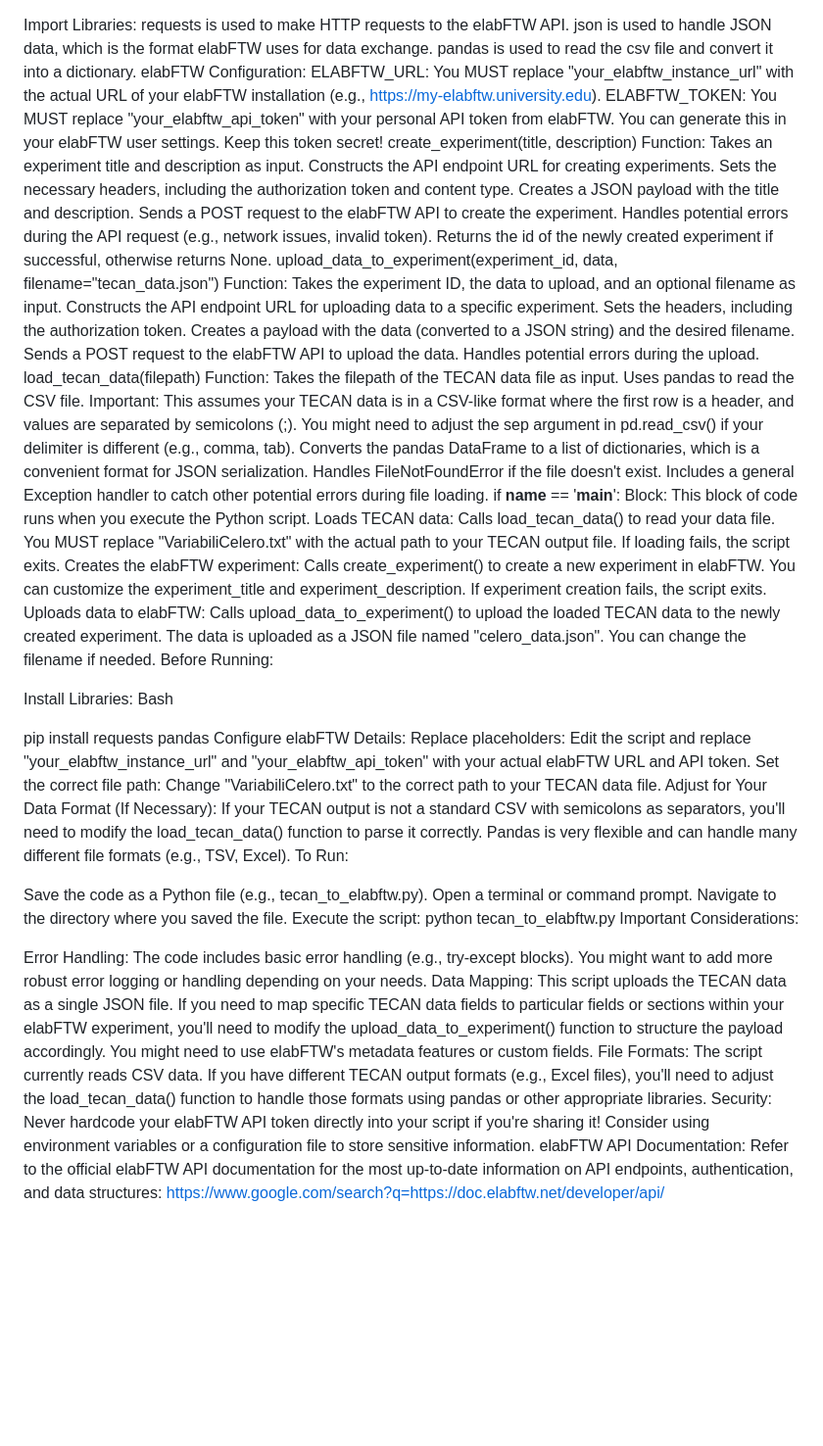
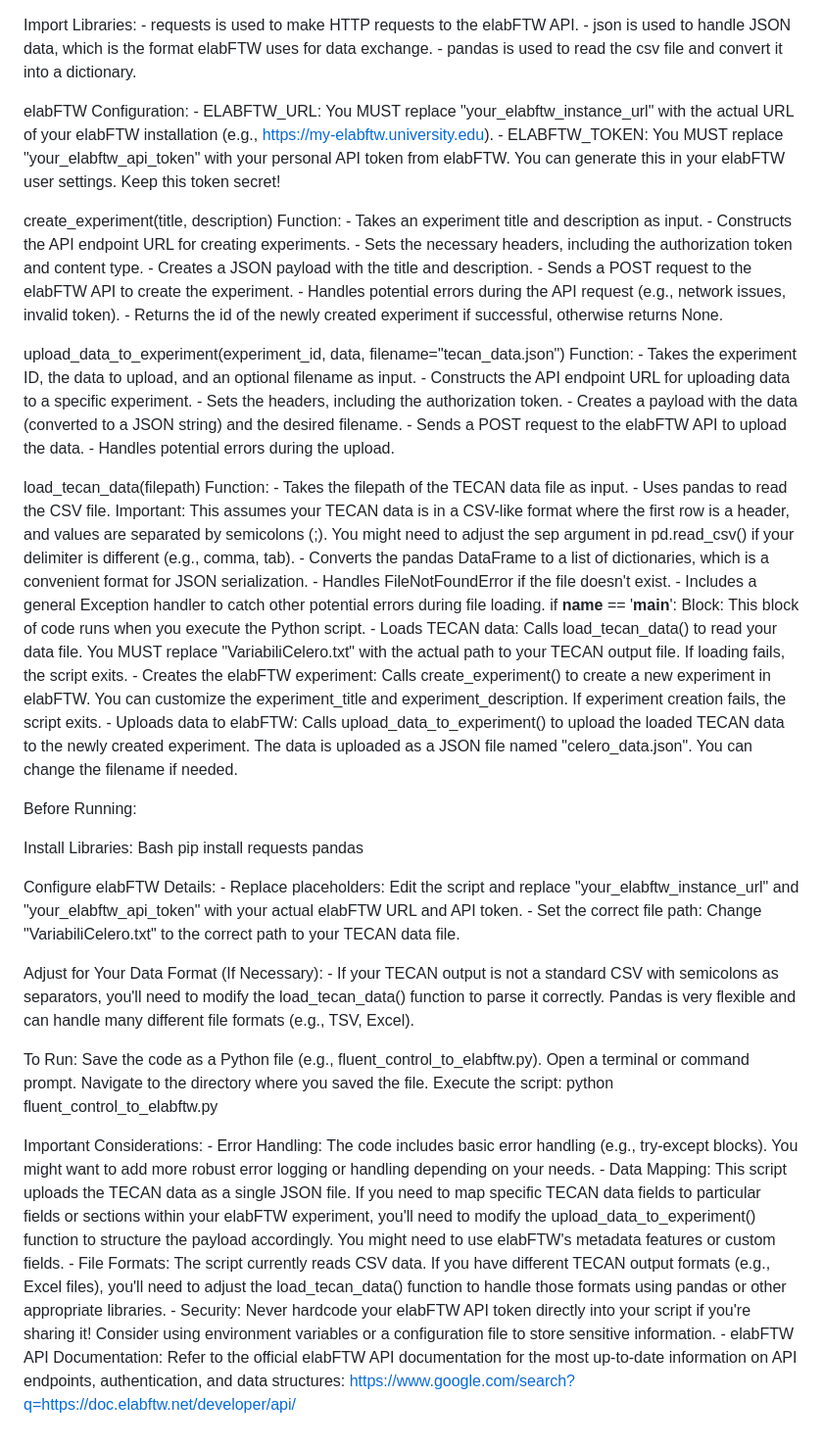
Before and after one commit to phitheta3/Thesis_Code, a Markdown page: prp-area/LAAS/README_FCtoElab.md, the part around the change. Shown at 98% size. GitHub-like rendering; blank space fills up the shorter version.

```diff
--- a/prp-area/LAAS/README_FCtoElab.md
+++ b/prp-area/LAAS/README_FCtoElab.md
@@ -1,57 +1,65 @@
 Import Libraries:
-requests is used to make HTTP requests to the elabFTW API.
-json is used to handle JSON data, which is the format elabFTW uses for data exchange.
-pandas is used to read the csv file and convert it into a dictionary.
+    - requests is used to make HTTP requests to the elabFTW API.
+    - json is used to handle JSON data, which is the format elabFTW uses for data exchange.
+    - pandas is used to read the csv file and convert it into a dictionary.
+
 elabFTW Configuration:
-ELABFTW_URL: You MUST replace "your_elabftw_instance_url" with the actual URL of your elabFTW installation (e.g., https://my-elabftw.university.edu).
-ELABFTW_TOKEN: You MUST replace "your_elabftw_api_token" with your personal API token from elabFTW. You can generate this in your elabFTW user settings. Keep this token secret!
+    - ELABFTW_URL: You MUST replace "your_elabftw_instance_url" with the actual URL of your elabFTW installation (e.g., https://my-elabftw.university.edu).
+    - ELABFTW_TOKEN: You MUST replace "your_elabftw_api_token" with your personal API token from elabFTW. You can generate this in your elabFTW user settings. Keep this token secret!
+
 create_experiment(title, description) Function:
-Takes an experiment title and description as input.
-Constructs the API endpoint URL for creating experiments.
-Sets the necessary headers, including the authorization token and content type.
-Creates a JSON payload with the title and description.
-Sends a POST request to the elabFTW API to create the experiment.
-Handles potential errors during the API request (e.g., network issues, invalid token).
-Returns the id of the newly created experiment if successful, otherwise returns None.
-upload_data_to_experiment(experiment_id, data, filename="tecan_data.json") Function:
-Takes the experiment ID, the data to upload, and an optional filename as input.
-Constructs the API endpoint URL for uploading data to a specific experiment.
-Sets the headers, including the authorization token.
-Creates a payload with the data (converted to a JSON string) and the desired filename.
-Sends a POST request to the elabFTW API to upload the data.
-Handles potential errors during the upload.
-load_tecan_data(filepath) Function:
-Takes the filepath of the TECAN data file as input.
-Uses pandas to read the CSV file. Important: This assumes your TECAN data is in a CSV-like format where the first row is a header, and values are separated by semicolons (;). You might need to adjust the sep argument in pd.read_csv() if your delimiter is different (e.g., comma, tab).
-Converts the pandas DataFrame to a list of dictionaries, which is a convenient format for JSON serialization.
-Handles FileNotFoundError if the file doesn't exist.
-Includes a general Exception handler to catch other potential errors during file loading.
+    - Takes an experiment title and description as input.
+    - Constructs the API endpoint URL for creating experiments.
+    - Sets the necessary headers, including the authorization token and content type.
+    - Creates a JSON payload with the title and description.
+    - Sends a POST request to the elabFTW API to create the experiment.
+    - Handles potential errors during the API request (e.g., network issues, invalid token).
+    - Returns the id of the newly created experiment if successful, otherwise returns None.
+
+upload_data_to_experiment(experiment_id, data, filename="tecan_data.json")
+Function:
+    - Takes the experiment ID, the data to upload, and an optional filename as input.
+    - Constructs the API endpoint URL for uploading data to a specific experiment.
+    - Sets the headers, including the authorization token.
+    - Creates a payload with the data (converted to a JSON string) and the desired filename.
+    - Sends a POST request to the elabFTW API to upload the data.
+    - Handles potential errors during the upload.
+
+load_tecan_data(filepath)
+Function:
+    - Takes the filepath of the TECAN data file as input.
+    - Uses pandas to read the CSV file. Important: This assumes your TECAN data is in a CSV-like format where the first row is a header, and values are separated by semicolons (;). You might need to adjust the sep argument in pd.read_csv() if your delimiter is different (e.g., comma, tab).
+    - Converts the pandas DataFrame to a list of dictionaries, which is a convenient format for JSON serialization.
+    - Handles FileNotFoundError if the file doesn't exist.
+    - Includes a general Exception handler to catch other potential errors during file loading.
 if __name__ == '__main__': Block:
-This block of code runs when you execute the Python script.
-Loads TECAN data: Calls load_tecan_data() to read your data file. You MUST replace "VariabiliCelero.txt" with the actual path to your TECAN output file. If loading fails, the script exits.
-Creates the elabFTW experiment: Calls create_experiment() to create a new experiment in elabFTW. You can customize the experiment_title and experiment_description. If experiment creation fails, the script exits.
-Uploads data to elabFTW: Calls upload_data_to_experiment() to upload the loaded TECAN data to the newly created experiment. The data is uploaded as a JSON file named "celero_data.json". You can change the filename if needed.
+    This block of code runs when you execute the Python script.
+    - Loads TECAN data: Calls load_tecan_data() to read your data file. You MUST replace "VariabiliCelero.txt" with the actual path to your TECAN output file. If loading fails, the script exits.
+    - Creates the elabFTW experiment: Calls create_experiment() to create a new experiment in elabFTW. You can customize the experiment_title and experiment_description. If experiment creation fails, the script exits.
+    - Uploads data to elabFTW: Calls upload_data_to_experiment() to upload the loaded TECAN data to the newly created experiment. The data is uploaded as a JSON file named "celero_data.json". You can change the filename if needed.
+
 Before Running:
 
 Install Libraries:
 Bash
+    pip install requests pandas
 
-pip install requests pandas
 Configure elabFTW Details:
-Replace placeholders: Edit the script and replace "your_elabftw_instance_url" and "your_elabftw_api_token" with your actual elabFTW URL and API token.
-Set the correct file path: Change "VariabiliCelero.txt" to the correct path to your TECAN data file.
+    - Replace placeholders: Edit the script and replace "your_elabftw_instance_url" and "your_elabftw_api_token" with your actual elabFTW URL and API token.
+    - Set the correct file path: Change "VariabiliCelero.txt" to the correct path to your TECAN data file.
+
 Adjust for Your Data Format (If Necessary):
-If your TECAN output is not a standard CSV with semicolons as separators, you'll need to modify the load_tecan_data() function to parse it correctly. Pandas is very flexible and can handle many different file formats (e.g., TSV, Excel).
+    - If your TECAN output is not a standard CSV with semicolons as separators, you'll need to modify the load_tecan_data() function to parse it correctly. Pandas is very flexible and can handle many different file formats (e.g., TSV, Excel).
+
 To Run:
+    Save the code as a Python file (e.g., fluent_control_to_elabftw.py).
+    Open a terminal or command prompt.
+    Navigate to the directory where you saved the file.
+    Execute the script: python fluent_control_to_elabftw.py
 
-Save the code as a Python file (e.g., tecan_to_elabftw.py).
-Open a terminal or command prompt.
-Navigate to the directory where you saved the file.
-Execute the script: python tecan_to_elabftw.py
 Important Considerations:
-
-Error Handling: The code includes basic error handling (e.g., try-except blocks). You might want to add more robust error logging or handling depending on your needs.
-Data Mapping: This script uploads the TECAN data as a single JSON file. If you need to map specific TECAN data fields to particular fields or sections within your elabFTW experiment, you'll need to modify the upload_data_to_experiment() function to structure the payload accordingly. You might need to use elabFTW's metadata features or custom fields.
-File Formats: The script currently reads CSV data. If you have different TECAN output formats (e.g., Excel files), you'll need to adjust the load_tecan_data() function to handle those formats using pandas or other appropriate libraries.
-Security: Never hardcode your elabFTW API token directly into your script if you're sharing it! Consider using environment variables or a configuration file to store sensitive information.
-elabFTW API Documentation: Refer to the official elabFTW API documentation for the most up-to-date information on API endpoints, authentication, and data structures: https://www.google.com/search?q=https://doc.elabftw.net/developer/api/
+    - Error Handling: The code includes basic error handling (e.g., try-except blocks). You might want to add more robust error logging or handling depending on your needs.
+    - Data Mapping: This script uploads the TECAN data as a single JSON file. If you need to map specific TECAN data fields to particular fields or sections within your elabFTW experiment, you'll need to modify the upload_data_to_experiment() function to structure the payload accordingly. You might need to use elabFTW's metadata features or custom fields.
+    - File Formats: The script currently reads CSV data. If you have different TECAN output formats (e.g., Excel files), you'll need to adjust the load_tecan_data() function to handle those formats using pandas or other appropriate libraries.
+    - Security: Never hardcode your elabFTW API token directly into your script if you're sharing it! Consider using environment variables or a configuration file to store sensitive information.
+    - elabFTW API Documentation: Refer to the official elabFTW API documentation for the most up-to-date information on API endpoints, authentication, and data structures: https://www.google.com/search?q=https://doc.elabftw.net/developer/api/
```
